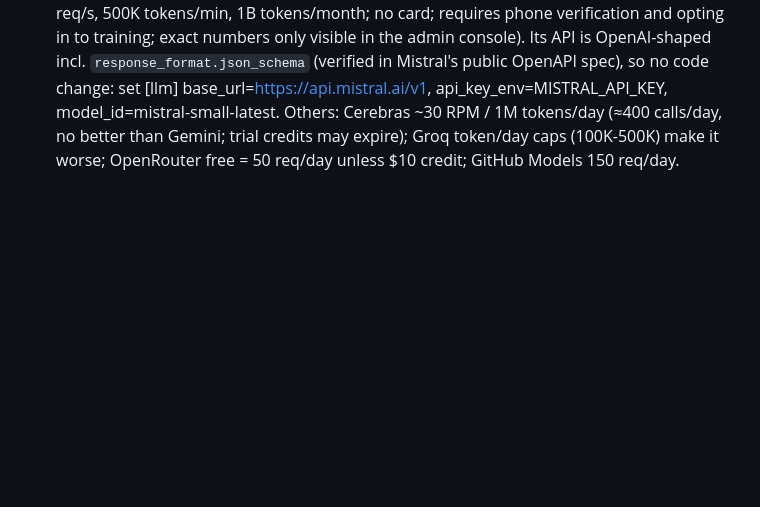
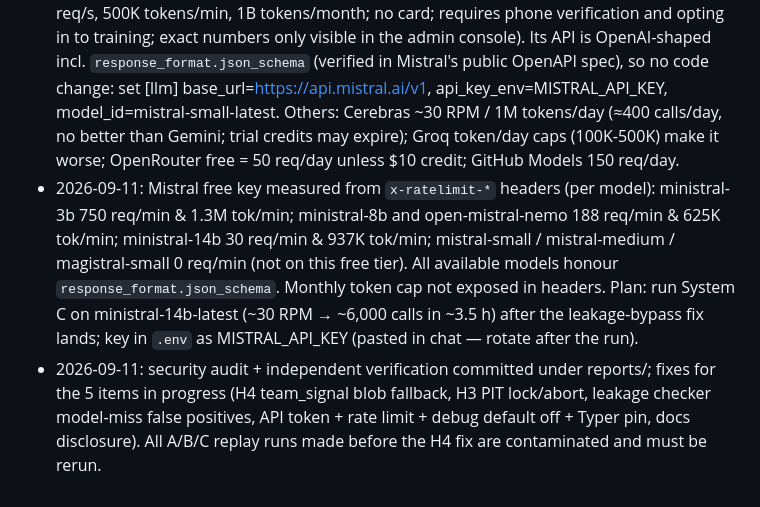
Before and after one commit to areebfazli/job_liveliness_investigator, a Markdown page: PROGRESS.md, the part around the change. Drawn GitHub-style; blank space fills up the shorter version.

Commit message:
progress: Mistral free-tier limits measured; security fixes in progress; pre-fix replay runs flagged for rerun

```diff
--- a/PROGRESS.md
+++ b/PROGRESS.md
@@ -50,3 +50,5 @@ Tracks milestone status against PLAN.md (which is frozen). Update this file only
 - 2026-09-11: first 20-case C smoke on Gemini: investigator ran ~2x/case and chose company_events on 19/20; all archive-era → quick_apply on A/B/C alike.
 - 2026-09-11: throttled smoke clean (0 x 429). Long System C run started via `nohup setsid scripts/replay_c_loop.sh` (dev-300-v2 then company-150-v2). Check: `tail data/logs/replay-c.log`, `uv run rli replay status --dataset dev-300-v2`. Relaunch the same command after a reboot; it resumes.
 - 2026-09-11: System C run PAUSED by user at 70/1283 dev-300-v2 cases (all completed cleanly; resume with `nohup setsid scripts/replay_c_loop.sh`). Free-endpoint survey for a faster run: Mistral La Plateforme "Experiment" tier is the only free tier that fits (reported 1 req/s, 500K tokens/min, 1B tokens/month; no card; requires phone verification and opting in to training; exact numbers only visible in the admin console). Its API is OpenAI-shaped incl. `response_format.json_schema` (verified in Mistral's public OpenAPI spec), so no code change: set [llm] base_url=https://api.mistral.ai/v1, api_key_env=MISTRAL_API_KEY, model_id=mistral-small-latest. Others: Cerebras ~30 RPM / 1M tokens/day (≈400 calls/day, no better than Gemini; trial credits may expire); Groq token/day caps (100K-500K) make it worse; OpenRouter free = 50 req/day unless $10 credit; GitHub Models 150 req/day.
+- 2026-09-11: Mistral free key measured from `x-ratelimit-*` headers (per model): ministral-3b 750 req/min & 1.3M tok/min; ministral-8b and open-mistral-nemo 188 req/min & 625K tok/min; ministral-14b 30 req/min & 937K tok/min; mistral-small / mistral-medium / magistral-small 0 req/min (not on this free tier). All available models honour `response_format.json_schema`. Monthly token cap not exposed in headers. Plan: run System C on ministral-14b-latest (~30 RPM → ~6,000 calls in ~3.5 h) after the leakage-bypass fix lands; key in `.env` as MISTRAL_API_KEY (pasted in chat — rotate after the run).
+- 2026-09-11: security audit + independent verification committed under reports/; fixes for the 5 items in progress (H4 team_signal blob fallback, H3 PIT lock/abort, leakage checker model-miss false positives, API token + rate limit + debug default off + Typer pin, docs disclosure). All A/B/C replay runs made before the H4 fix are contaminated and must be rerun.
```
